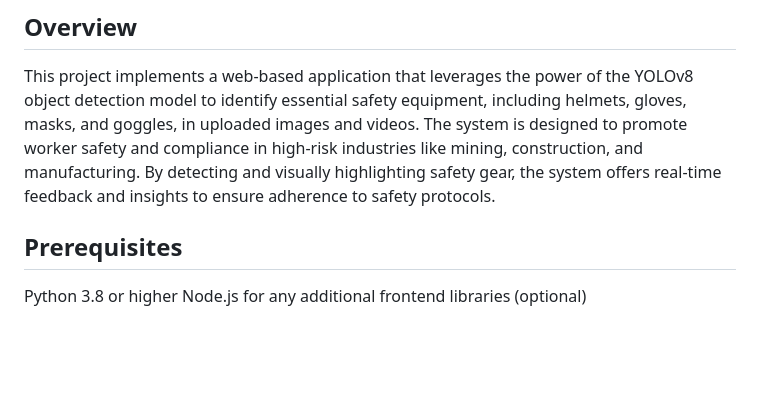
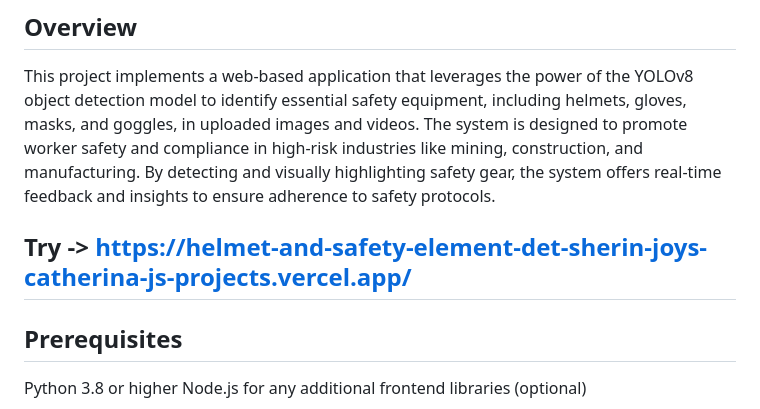
Before and after one commit to Catherina12384/Helmet-And-Safety-Element-Detector, a Markdown page: README.md, the part around the change. GitHub-like rendering; blank space fills up the shorter version.

```diff
--- a/README.md
+++ b/README.md
@@ -3,6 +3,7 @@
 ## Overview
 This project implements a web-based application that leverages the power of the YOLOv8 object detection model to identify essential safety equipment, including helmets, gloves, masks, and goggles, in uploaded images and videos. The system is designed to promote worker safety and compliance in high-risk industries like mining, construction, and manufacturing. By detecting and visually highlighting safety gear, the system offers real-time feedback and insights to ensure adherence to safety protocols.
 
+## Try -> https://helmet-and-safety-element-det-sherin-joys-catherina-js-projects.vercel.app/
 
 ## Prerequisites
 Python 3.8 or higher
```
